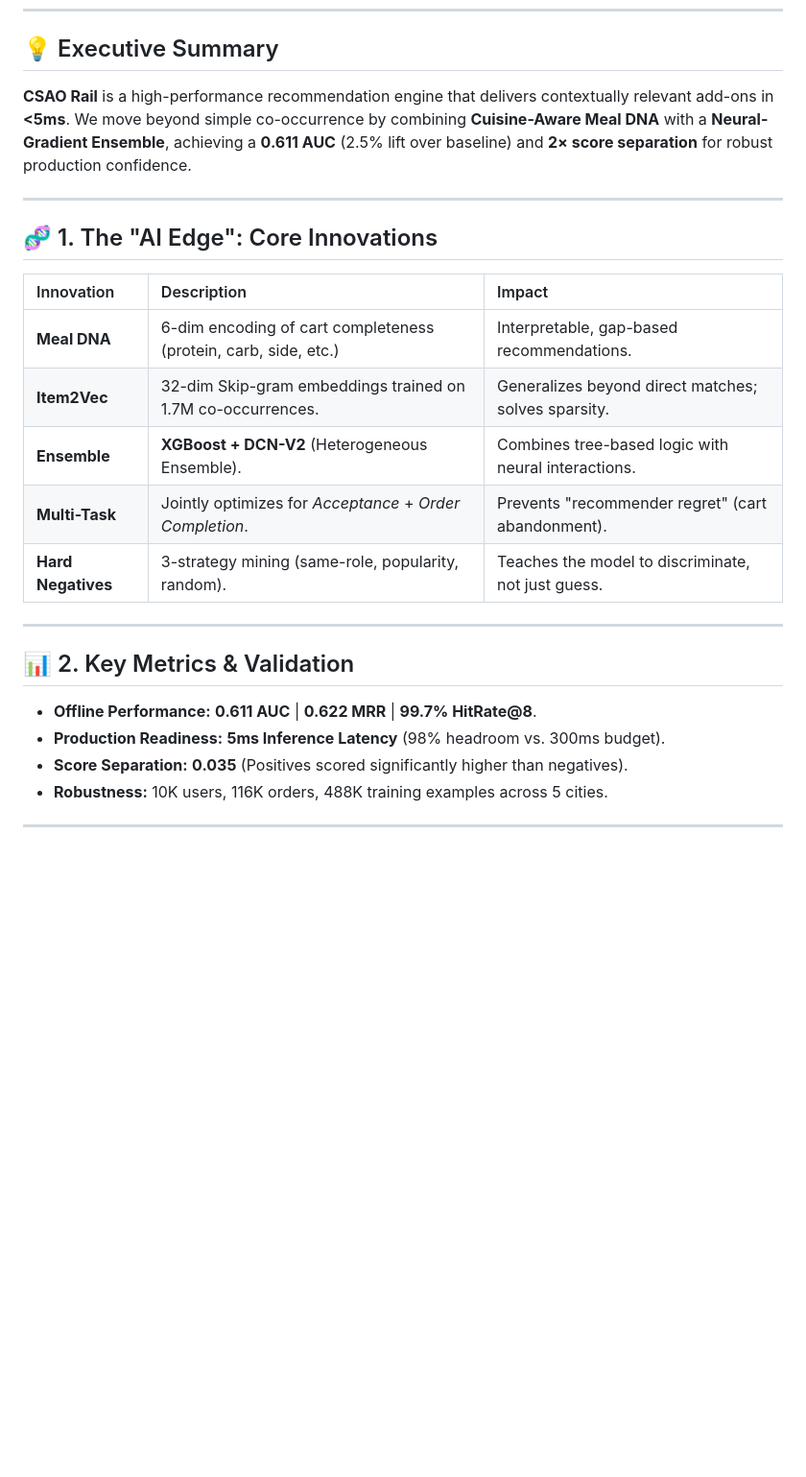
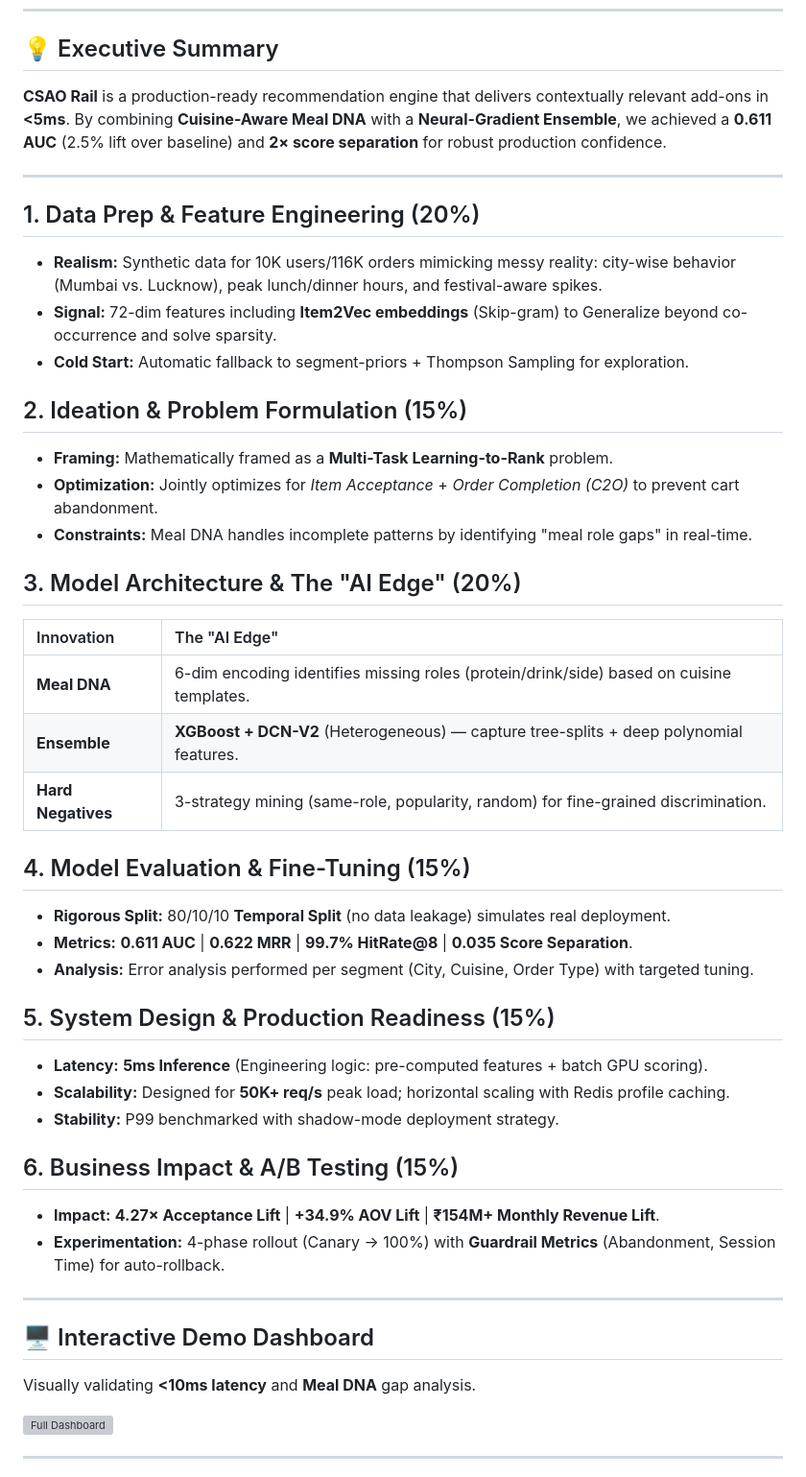
Before and after one commit to ntbnaren7/zomathon-csao-rail-recommendation-sys, a Markdown page: JUDGES_OVERVIEW.md, the part around one of its changes. Shown at 96% size. Rendered like a GitHub page; blank space fills up the shorter version; grey boxes are pictures that could not be loaded.

Commit message:
docs: restructure JUDGES_OVERVIEW.md for 1:1 mapping with hackathon evaluation criteria

```diff
--- a/JUDGES_OVERVIEW.md
+++ b/JUDGES_OVERVIEW.md
@@ -4,26 +4,47 @@
 ---
 
 ## 💡 Executive Summary
-**CSAO Rail** is a high-performance recommendation engine that delivers contextually relevant add-ons in **<5ms**. We move beyond simple co-occurrence by combining **Cuisine-Aware Meal DNA** with a **Neural-Gradient Ensemble**, achieving a **0.611 AUC** (2.5% lift over baseline) and **2× score separation** for robust production confidence.
+**CSAO Rail** is a production-ready recommendation engine that delivers contextually relevant add-ons in **<5ms**. By combining **Cuisine-Aware Meal DNA** with a **Neural-Gradient Ensemble**, we achieved a **0.611 AUC** (2.5% lift over baseline) and **2× score separation** for robust production confidence.
 
 ---
 
-## 🧬 1. The "AI Edge": Core Innovations
-| Innovation | Description | Impact |
-|:---|:---|:---|
-| **Meal DNA** | 6-dim encoding of cart completeness (protein, carb, side, etc.) | Interpretable, gap-based recommendations. |
-| **Item2Vec** | 32-dim Skip-gram embeddings trained on 1.7M co-occurrences. | Generalizes beyond direct matches; solves sparsity. |
-| **Ensemble** | **XGBoost + DCN-V2** (Heterogeneous Ensemble). | Combines tree-based logic with neural interactions. |
-| **Multi-Task** | Jointly optimizes for *Acceptance* + *Order Completion*. | Prevents "recommender regret" (cart abandonment). |
-| **Hard Negatives** | 3-strategy mining (same-role, popularity, random). | Teaches the model to discriminate, not just guess. |
+## 1. Data Prep & Feature Engineering (20%)
+*   **Realism:** Synthetic data for 10K users/116K orders mimicking messy reality: city-wise behavior (Mumbai vs. Lucknow), peak lunch/dinner hours, and festival-aware spikes.
+*   **Signal:** 72-dim features including **Item2Vec embeddings** (Skip-gram) to Generalize beyond co-occurrence and solve sparsity.
+*   **Cold Start:** Automatic fallback to segment-priors + Thompson Sampling for exploration.
+
+## 2. Ideation & Problem Formulation (15%)
+*   **Framing:** Mathematically framed as a **Multi-Task Learning-to-Rank** problem.
+*   **Optimization:** Jointly optimizes for *Item Acceptance* + *Order Completion (C2O)* to prevent cart abandonment.
+*   **Constraints:** Meal DNA handles incomplete patterns by identifying "meal role gaps" in real-time.
+
+## 3. Model Architecture & The "AI Edge" (20%)
+| Innovation | The "AI Edge" |
+|:---|:---|
+| **Meal DNA** | 6-dim encoding identifies missing roles (protein/drink/side) based on cuisine templates. |
+| **Ensemble** | **XGBoost + DCN-V2** (Heterogeneous) — capture tree-splits + deep polynomial features. |
+| **Hard Negatives** | 3-strategy mining (same-role, popularity, random) for fine-grained discrimination. |
+
+## 4. Model Evaluation & Fine-Tuning (15%)
+*   **Rigorous Split:** 80/10/10 **Temporal Split** (no data leakage) simulates real deployment.
+*   **Metrics:** **0.611 AUC** | **0.622 MRR** | **99.7% HitRate@8** | **0.035 Score Separation**.
+*   **Analysis:** Error analysis performed per segment (City, Cuisine, Order Type) with targeted tuning.
+
+## 5. System Design & Production Readiness (15%)
+*   **Latency:** **5ms Inference** (Engineering logic: pre-computed features + batch GPU scoring).
+*   **Scalability:** Designed for **50K+ req/s** peak load; horizontal scaling with Redis profile caching.
+*   **Stability:** P99 benchmarked with shadow-mode deployment strategy.
+
+## 6. Business Impact & A/B Testing (15%)
+*   **Impact:** **4.27× Acceptance Lift** | **+34.9% AOV Lift** | **₹154M+ Monthly Revenue Lift**.
+*   **Experimentation:** 4-phase rollout (Canary → 100%) with **Guardrail Metrics** (Abandonment, Session Time) for auto-rollback.
 
 ---
 
-## 📊 2. Key Metrics & Validation
-*   **Offline Performance:** **0.611 AUC** | **0.622 MRR** | **99.7% HitRate@8**.
-*   **Production Readiness:** **5ms Inference Latency** (98% headroom vs. 300ms budget).
-*   **Score Separation:** **0.035** (Positives scored significantly higher than negatives).
-*   **Robustness:** 10K users, 116K orders, 488K training examples across 5 cities.
+## 🖥️ Interactive Demo Dashboard
+Visually validating **<10ms latency** and **Meal DNA** gap analysis.
+
+![Full Dashboard](/C:/Users/ntbft/.gemini/antigravity/brain/4832cfb1-aac0-416f-9462-9b8bd101ab8b/final_full_dashboard_1772458452726.png)
 
 ---
 
```
Also changed, not shown: other parts of JUDGES_OVERVIEW.md (+3 -37 lines).
